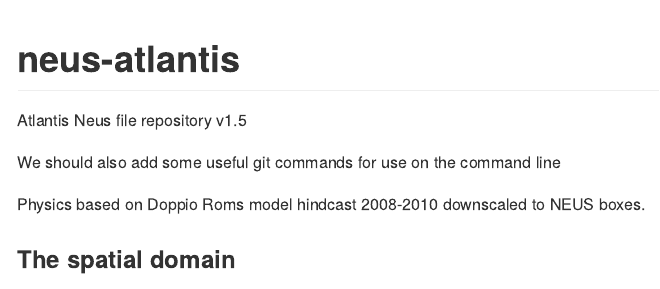
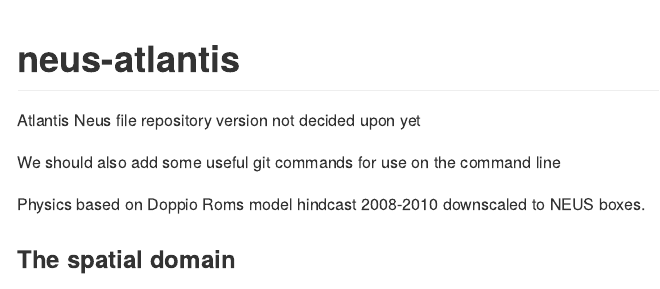
Before and after one commit to andybeet/atlantis_test, an R Markdown document (README.Rmd): the page in a window 1100 px wide, from its top. The pictures show the output file README.md that the author committed with the source, drawn offline in the style of GitHub.

Commit message:
changed read me after reset

```diff
--- a/README.Rmd
+++ b/README.Rmd
@@ -15,7 +15,7 @@ knitr::opts_chunk$set(
 <!-- badges: start -->
 <!-- badges: end -->
 
-Atlantis Neus file repository v1.5
+Atlantis Neus file repository version not decided upon yet
 
 We should also add some useful git commands for use on the command line
 
```
Also changed, not shown: README.md.
